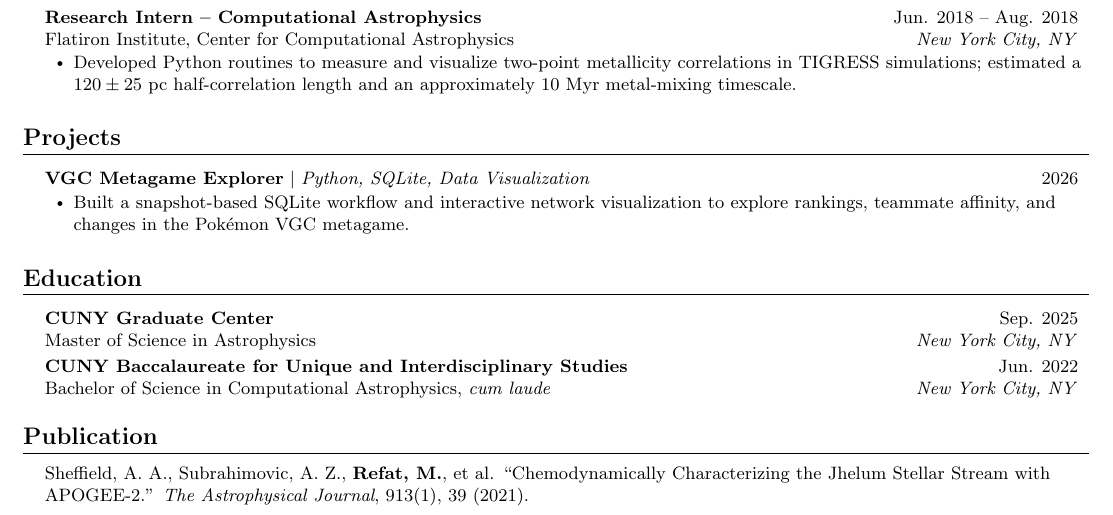
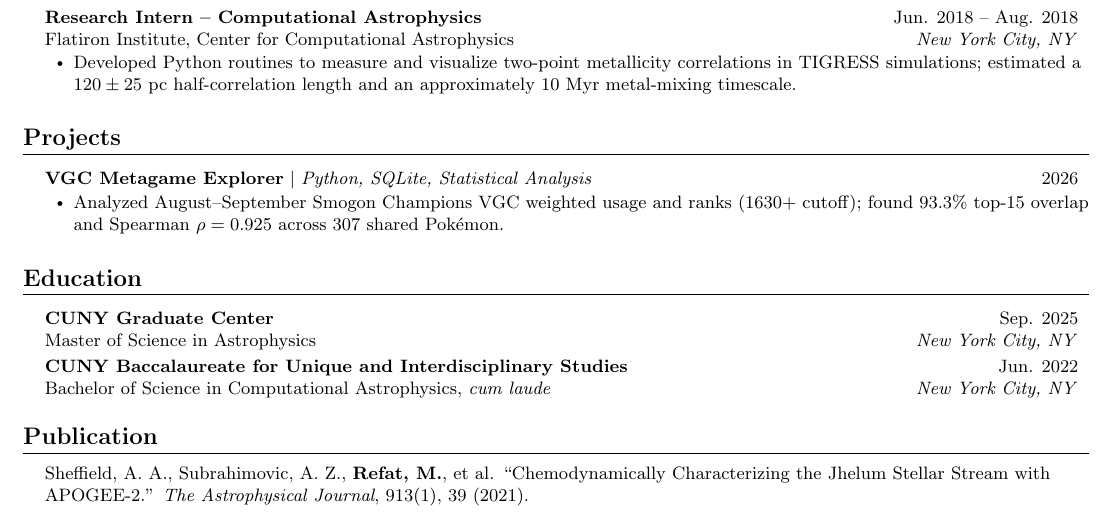
Before and after one commit to MohammadRefat23/resume, a LaTeX CV (Mohammad_Alvi_Refat_Resume.tex, which reads sections/projects.tex): part of the page, cut so that both start at the same text. Compiled offline with pdfLaTeX.

Commit message:
Updates from Overleaf

```diff
--- a/sections/projects.tex
+++ b/sections/projects.tex
@@ -3,10 +3,10 @@
 \resumeSubHeadingListStart
 
   \resumeProjectHeading
-    {\textbf{\href{https://mohammadrefat23.github.io/projects/vgc-metagame/}{VGC Metagame Explorer}} $|$ \emph{Python, SQLite, Data Visualization}}
+    {\textbf{\href{https://mohammadrefat23.github.io/projects/vgc-metagame/}{VGC Metagame Explorer}} $|$ \emph{Python, SQLite, Statistical Analysis}}
     {2026}
   \resumeItemListStart
-    \resumeItem{Built a snapshot-based SQLite workflow and interactive network visualization to explore rankings, teammate affinity, and changes in the Pokémon VGC metagame.}
+    \resumeItem{Analyzed August--September Smogon Champions VGC weighted usage and ranks (1630+ cutoff); found 93.3\% top-15 overlap and Spearman $\rho=0.925$ across 307 shared Pokémon.}
   \resumeItemListEnd
 
 \resumeSubHeadingListEnd
```
